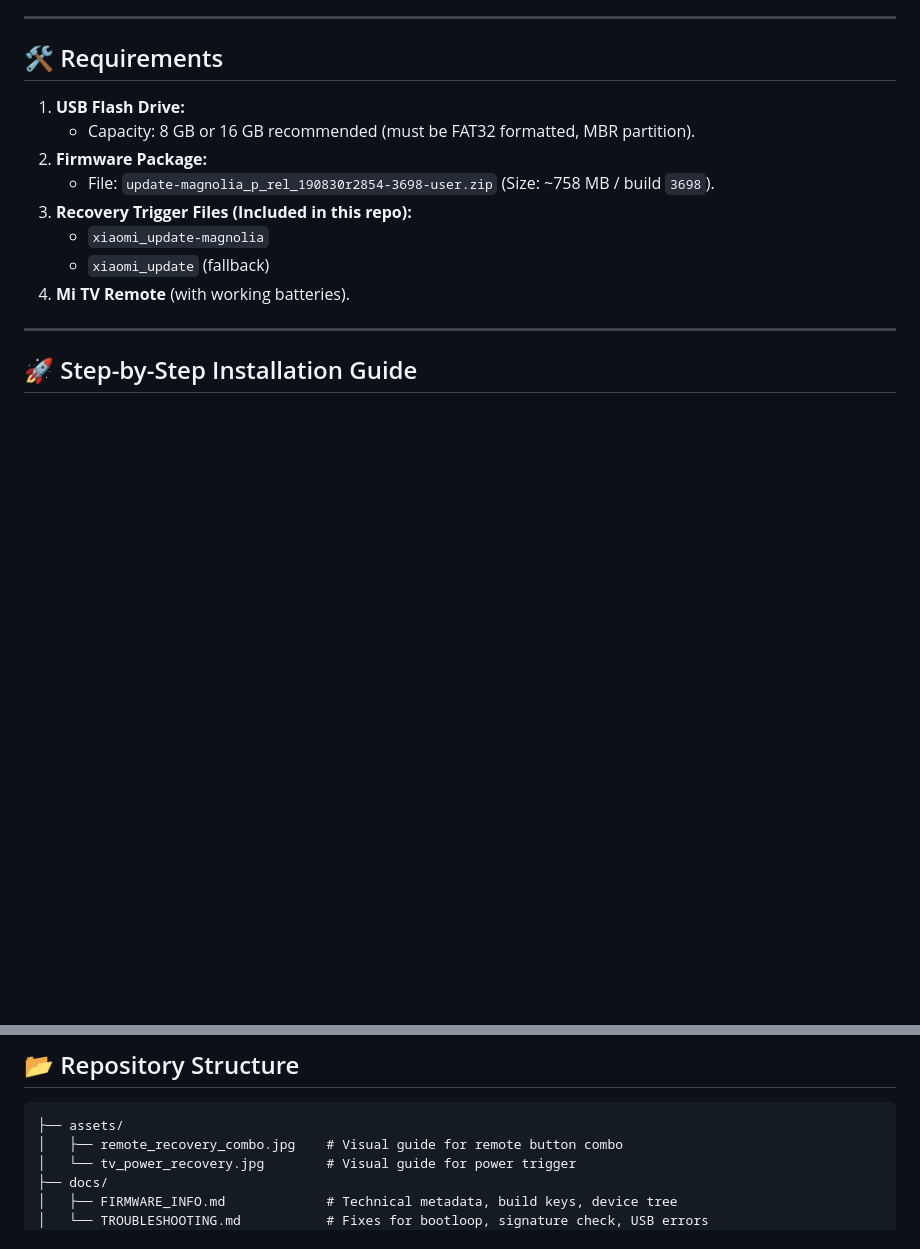
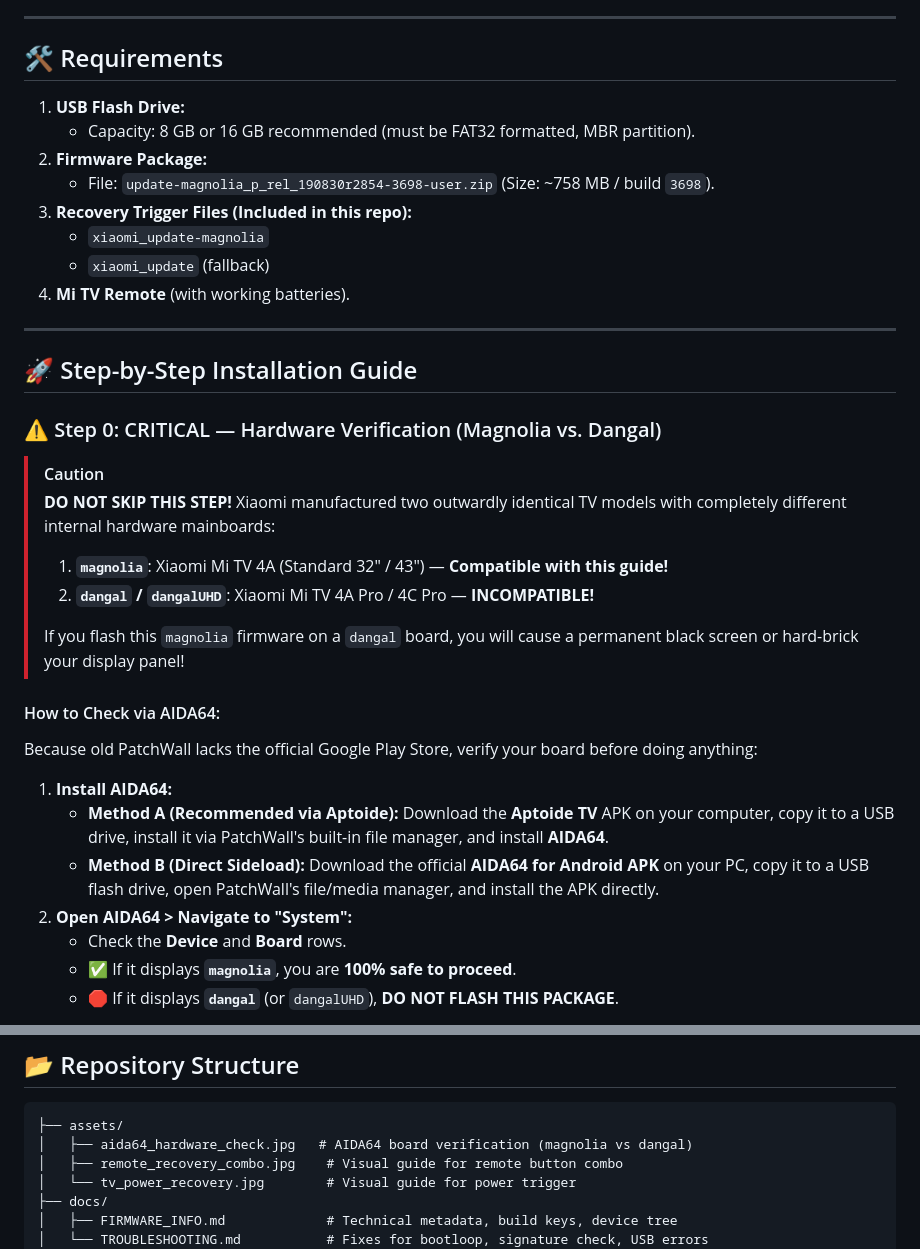
Before and after one commit to akshit14243/mi-tv-patchwall-to-android, a Markdown page: README.md, 2 parts joined by grey strips. Rendered like a GitHub page; blank space fills up the shorter version.

Commit message:
feat: add critical Step 0 hardware verification guide with AIDA64 (magnolia vs dangal)

````diff
--- a/README.md
+++ b/README.md
@@ -53,3 +53,24 @@ This repository includes pre-built template files as well as automated PowerShel
 ---
 
 ## 🚀 Step-by-Step Installation Guide
+
+### ⚠️ Step 0: CRITICAL — Hardware Verification (Magnolia vs. Dangal)
+
+> [!CAUTION]
+> **DO NOT SKIP THIS STEP!**
+> Xiaomi manufactured two outwardly identical TV models with completely different internal hardware mainboards:
+> 1. **`magnolia`**: Xiaomi Mi TV 4A (Standard 32" / 43") — **Compatible with this guide!**
+> 2. **`dangal` / `dangalUHD`**: Xiaomi Mi TV 4A Pro / 4C Pro — **INCOMPATIBLE!**
+>
+> If you flash this `magnolia` firmware on a `dangal` board, you will cause a permanent black screen or hard-brick your display panel!
+
+#### How to Check via AIDA64:
+Because old PatchWall lacks the official Google Play Store, verify your board before doing anything:
+1. **Install AIDA64:**
+   * **Method A (Recommended via Aptoide):** Download the **Aptoide TV** APK on your computer, copy it to a USB drive, install it via PatchWall's built-in file manager, and install **AIDA64**.
+   * **Method B (Direct Sideload):** Download the official **AIDA64 for Android APK** on your PC, copy it to a USB flash drive, open PatchWall's file/media manager, and install the APK directly.
+2. **Open AIDA64 > Navigate to "System":**
+   * Check the **Device** and **Board** rows.
+   * ✅ If it displays **`magnolia`**, you are **100% safe to proceed**.
+   * 🛑 If it displays **`dangal`** (or `dangalUHD`), **DO NOT FLASH THIS PACKAGE**.
+
@@ -131,6 +157,7 @@ While keeping both buttons firmly pressed, plug the power cable back into the wa
 
 ```text
 ├── assets/
+│   ├── aida64_hardware_check.jpg   # AIDA64 board verification (magnolia vs dangal)
 │   ├── remote_recovery_combo.jpg    # Visual guide for remote button combo
 │   └── tv_power_recovery.jpg        # Visual guide for power trigger
 ├── docs/
````
Also changed, not shown: other parts of README.md (+5 -0 lines), docs/FIRMWARE_INFO.md (+3 -0 lines), docs/TROUBLESHOOTING.md (+5 -4 lines), assets/aida64_hardware_check.jpg (added).
